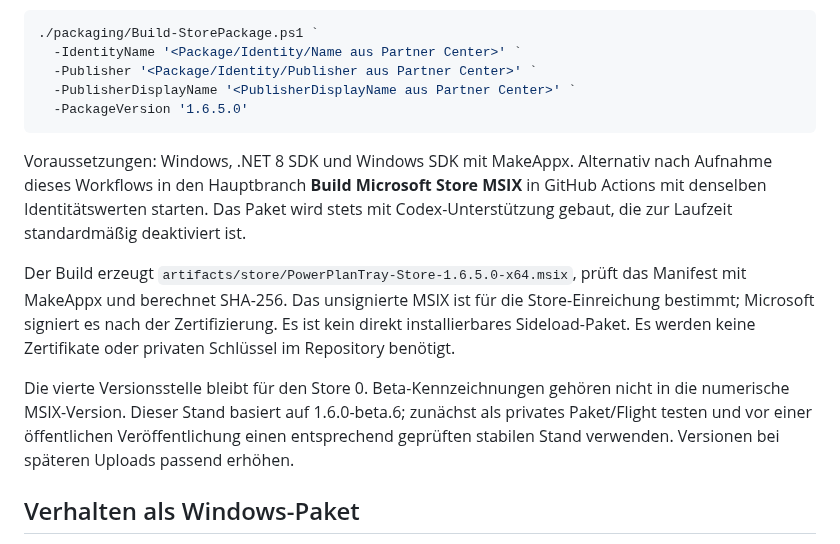
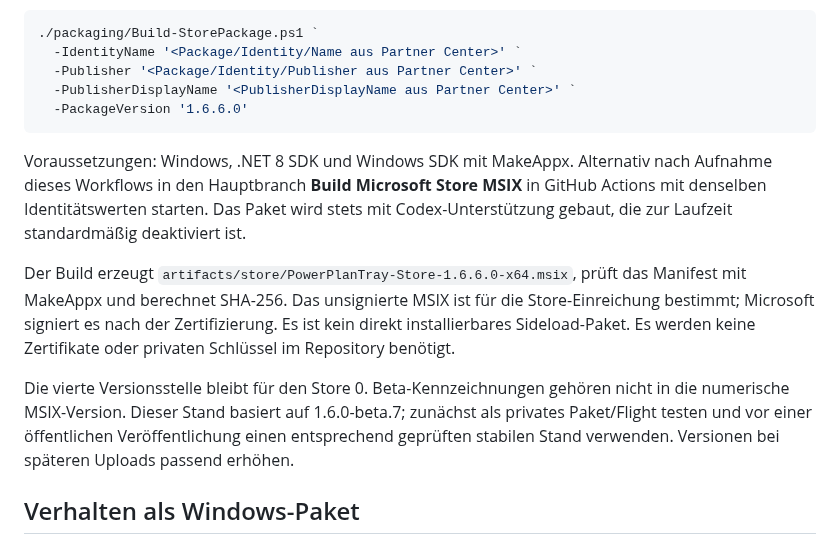
Before and after one commit to kulmi84/PowerPlanTray, a Markdown page: packaging/STORE-SUBMISSION.md, the part around the change. Drawn GitHub-style.

````diff
--- a/packaging/STORE-SUBMISSION.md
+++ b/packaging/STORE-SUBMISSION.md
@@ -11,14 +11,14 @@ Im Microsoft Partner Center einen MSIX-App-Eintrag mit dem Namen PowerPlanTray r
   -IdentityName '<Package/Identity/Name aus Partner Center>' `
   -Publisher '<Package/Identity/Publisher aus Partner Center>' `
   -PublisherDisplayName '<PublisherDisplayName aus Partner Center>' `
-  -PackageVersion '1.6.5.0'
+  -PackageVersion '1.6.6.0'
 ```
 
 Voraussetzungen: Windows, .NET 8 SDK und Windows SDK mit MakeAppx. Alternativ nach Aufnahme dieses Workflows in den Hauptbranch **Build Microsoft Store MSIX** in GitHub Actions mit denselben Identitätswerten starten. Das Paket wird stets mit Codex-Unterstützung gebaut, die zur Laufzeit standardmäßig deaktiviert ist.
 
-Der Build erzeugt `artifacts/store/PowerPlanTray-Store-1.6.5.0-x64.msix`, prüft das Manifest mit MakeAppx und berechnet SHA-256. Das unsignierte MSIX ist für die Store-Einreichung bestimmt; Microsoft signiert es nach der Zertifizierung. Es ist kein direkt installierbares Sideload-Paket. Es werden keine Zertifikate oder privaten Schlüssel im Repository benötigt.
+Der Build erzeugt `artifacts/store/PowerPlanTray-Store-1.6.6.0-x64.msix`, prüft das Manifest mit MakeAppx und berechnet SHA-256. Das unsignierte MSIX ist für die Store-Einreichung bestimmt; Microsoft signiert es nach der Zertifizierung. Es ist kein direkt installierbares Sideload-Paket. Es werden keine Zertifikate oder privaten Schlüssel im Repository benötigt.
 
-Die vierte Versionsstelle bleibt für den Store 0. Beta-Kennzeichnungen gehören nicht in die numerische MSIX-Version. Dieser Stand basiert auf 1.6.0-beta.6; zunächst als privates Paket/Flight testen und vor einer öffentlichen Veröffentlichung einen entsprechend geprüften stabilen Stand verwenden. Versionen bei späteren Uploads passend erhöhen.
+Die vierte Versionsstelle bleibt für den Store 0. Beta-Kennzeichnungen gehören nicht in die numerische MSIX-Version. Dieser Stand basiert auf 1.6.0-beta.7; zunächst als privates Paket/Flight testen und vor einer öffentlichen Veröffentlichung einen entsprechend geprüften stabilen Stand verwenden. Versionen bei späteren Uploads passend erhöhen.
 
 ## Verhalten als Windows-Paket
 
````
Also changed, not shown: README.md (+8 -2 lines), docs/screenshots/menu-beta7.png (added), 5 other files.
